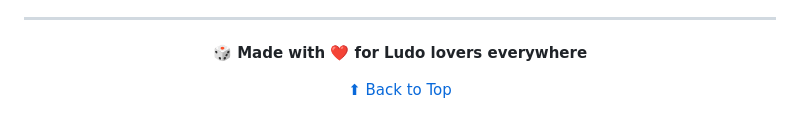
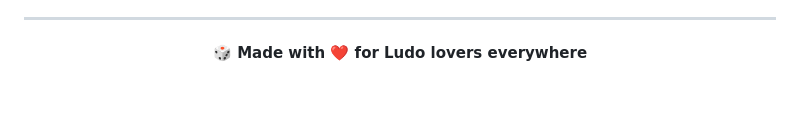
Before and after one commit to Shruti903/Ludo, a Markdown page: README.md, the part around one of its changes. Drawn GitHub-style; blank space fills up the shorter version.

```diff
--- a/README.md
+++ b/README.md
@@ -240,6 +240,6 @@ If you enjoy Ludo Master Pro, please:
 
 **🎲 Made with ❤️ for Ludo lovers everywhere**
 
-[⬆ Back to Top](#-ludo-master-pro)
+
 
 </div>
```
Also changed, not shown: other parts of README.md (+2 -2 lines).
